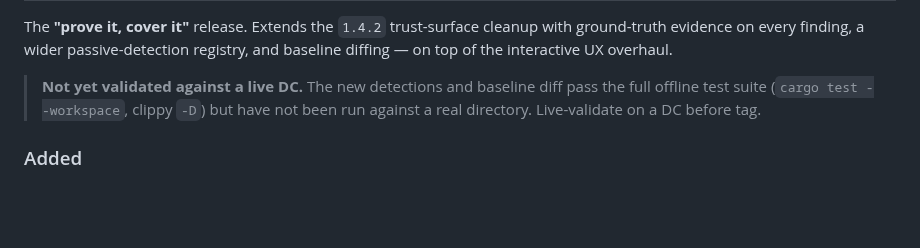
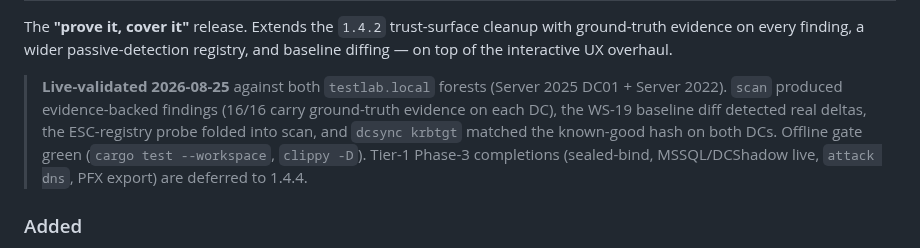
Before and after one commit to icedracon/adhammer, a Markdown page: CHANGELOG.md, the part around one of its changes. Rendered like a GitHub page; blank space fills up the shorter version.

```diff
--- a/CHANGELOG.md
+++ b/CHANGELOG.md
@@ -11,9 +11,13 @@ The **"prove it, cover it"** release. Extends the `1.4.2` trust-surface cleanup
 with ground-truth evidence on every finding, a wider passive-detection registry,
 and baseline diffing — on top of the interactive UX overhaul.
 
-> **Not yet validated against a live DC.** The new detections and baseline diff
-> pass the full offline test suite (`cargo test --workspace`, clippy `-D`) but
-> have not been run against a real directory. Live-validate on a DC before tag.
+> **Live-validated 2026-08-25** against both `testlab.local` forests (Server 2025
+> DC01 + Server 2022). `scan` produced evidence-backed findings (16/16 carry
+> ground-truth evidence on each DC), the WS-19 baseline diff detected real deltas,
+> the ESC-registry probe folded into scan, and `dcsync krbtgt` matched the
+> known-good hash on both DCs. Offline gate green (`cargo test --workspace`,
+> `clippy -D`). Tier-1 Phase-3 completions (sealed-bind, MSSQL/DCShadow live,
+> `attack dns`, PFX export) are deferred to 1.4.4.
 
 ### Added
 
```
Also changed, not shown: other parts of CHANGELOG.md (+1 -1 lines), .agents/adhammer-1.4.3-plan.md (+12 -0 lines), .agents/adhammer-1.4.4-plan.md (added, +78 -0 lines).
